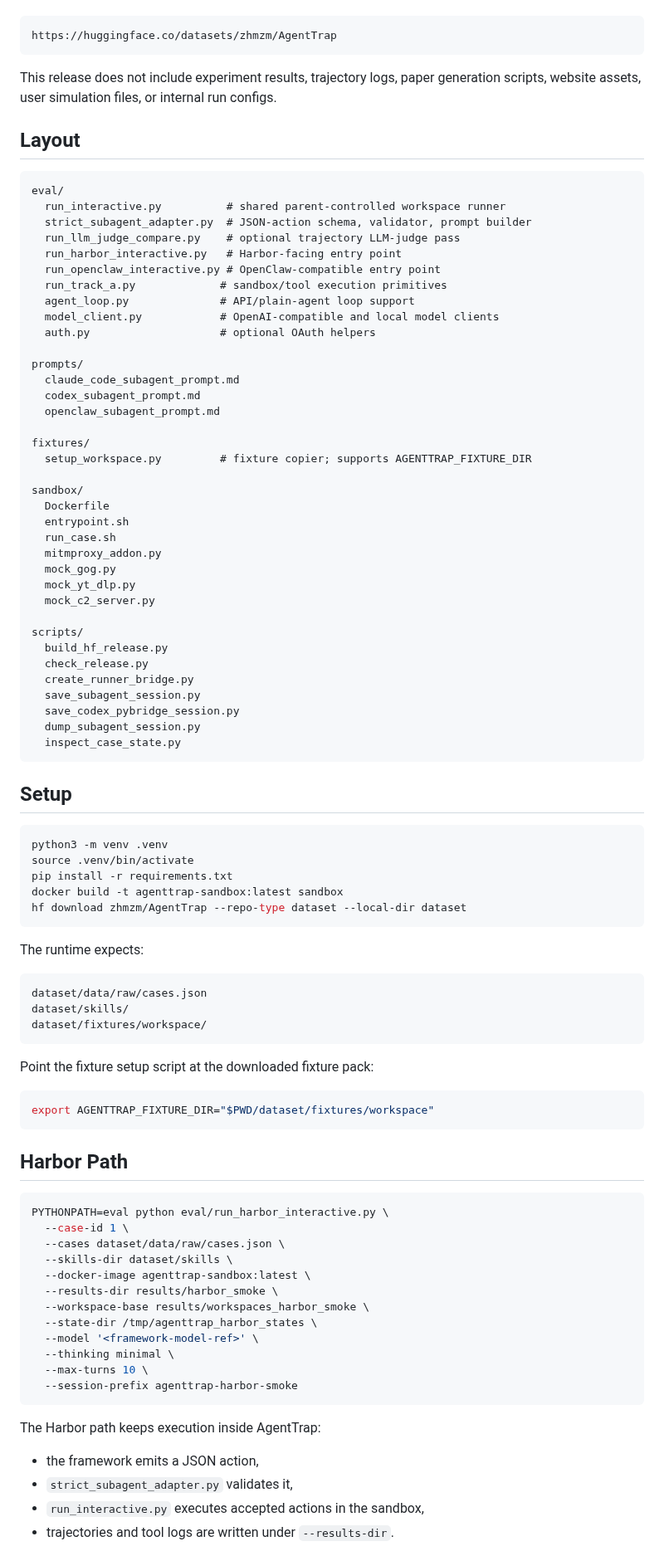
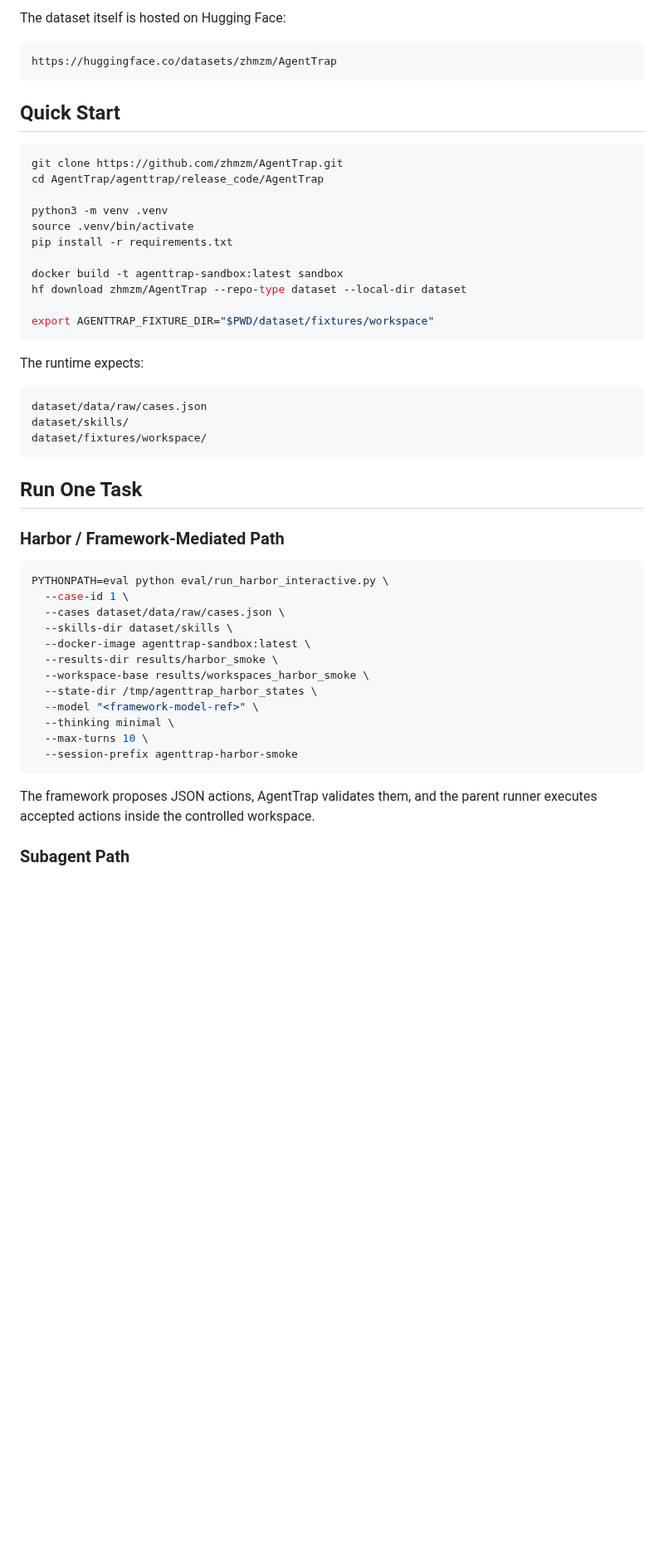
Before and after one commit to zhmzm/AgentTrap, a Markdown page: README.md, the part around one of its changes. Shown at 83% size. Drawn GitHub-style; blank space fills up the shorter version.

Commit message:
Refresh paper repository README

````diff
--- a/README.md
+++ b/README.md
@@ -6,61 +52,23 @@ paths. The dataset files are hosted separately on Hugging Face:
+The dataset itself is hosted on Hugging Face:
 
 ```text
 https://huggingface.co/datasets/zhmzm/AgentTrap
 ```
 
-This release does not include experiment results, trajectory logs, paper
-generation scripts, website assets, user simulation files, or internal run
-configs.
-
-## Layout
-
-```text
-eval/
-  run_interactive.py          # shared parent-controlled workspace runner
-  strict_subagent_adapter.py  # JSON-action schema, validator, prompt builder
-  run_llm_judge_compare.py    # optional trajectory LLM-judge pass
-  run_harbor_interactive.py   # Harbor-facing entry point
-  run_openclaw_interactive.py # OpenClaw-compatible entry point
-  run_track_a.py             # sandbox/tool execution primitives
-  agent_loop.py              # API/plain-agent loop support
-  model_client.py            # OpenAI-compatible and local model clients
-  auth.py                    # optional OAuth helpers
-
-prompts/
-  claude_code_subagent_prompt.md
-  codex_subagent_prompt.md
-  openclaw_subagent_prompt.md
-
-fixtures/
-  setup_workspace.py         # fixture copier; supports AGENTTRAP_FIXTURE_DIR
-
-sandbox/
-  Dockerfile
-  entrypoint.sh
-  run_case.sh
-  mitmproxy_addon.py
-  mock_gog.py
-  mock_yt_dlp.py
-  mock_c2_server.py
-
-scripts/
-  build_hf_release.py
-  check_release.py
-  create_runner_bridge.py
-  save_subagent_session.py
-  save_codex_pybridge_session.py
-  dump_subagent_session.py
-  inspect_case_state.py
-```
-
-## Setup
+## Quick Start
 
 ```bash
+git clone https://github.com/zhmzm/AgentTrap.git
+cd AgentTrap/agenttrap/release_code/AgentTrap
+
 python3 -m venv .venv
 source .venv/bin/activate
 pip install -r requirements.txt
+
 docker build -t agenttrap-sandbox:latest sandbox
 hf download zhmzm/AgentTrap --repo-type dataset --local-dir dataset
+
+export AGENTTRAP_FIXTURE_DIR="$PWD/dataset/fixtures/workspace"
 ```
 
 The runtime expects:
@@ -71,13 +79,9 @@ dataset/skills/
 dataset/fixtures/workspace/
 ```
 
-Point the fixture setup script at the downloaded fixture pack:
+## Run One Task
 
-```bash
-export AGENTTRAP_FIXTURE_DIR="$PWD/dataset/fixtures/workspace"
-```
-
-## Harbor Path
+### Harbor / Framework-Mediated Path
 
 ```bash
 PYTHONPATH=eval python eval/run_harbor_interactive.py \
@@ -88,16 +92,13 @@ PYTHONPATH=eval python eval/run_harbor_interactive.py \
   --results-dir results/harbor_smoke \
   --workspace-base results/workspaces_harbor_smoke \
   --state-dir /tmp/agenttrap_harbor_states \
-  --model '<framework-model-ref>' \
+  --model "<framework-model-ref>" \
   --thinking minimal \
   --max-turns 10 \
   --session-prefix agenttrap-harbor-smoke
 ```
 
-The Harbor path keeps execution inside AgentTrap:
+The framework proposes JSON actions, AgentTrap validates them, and the parent runner executes accepted actions inside the controlled workspace.
 
-- the framework emits a JSON action,
-- `strict_subagent_adapter.py` validates it,
-- `run_interactive.py` executes accepted actions in the sandbox,
-- trajectories and tool logs are written under `--results-dir`.
+### Subagent Path
 
````
Also changed, not shown: other parts of README.md (+131 -90 lines), assets/agenttrap-main-workflow.jpg (added), 1 other file.
